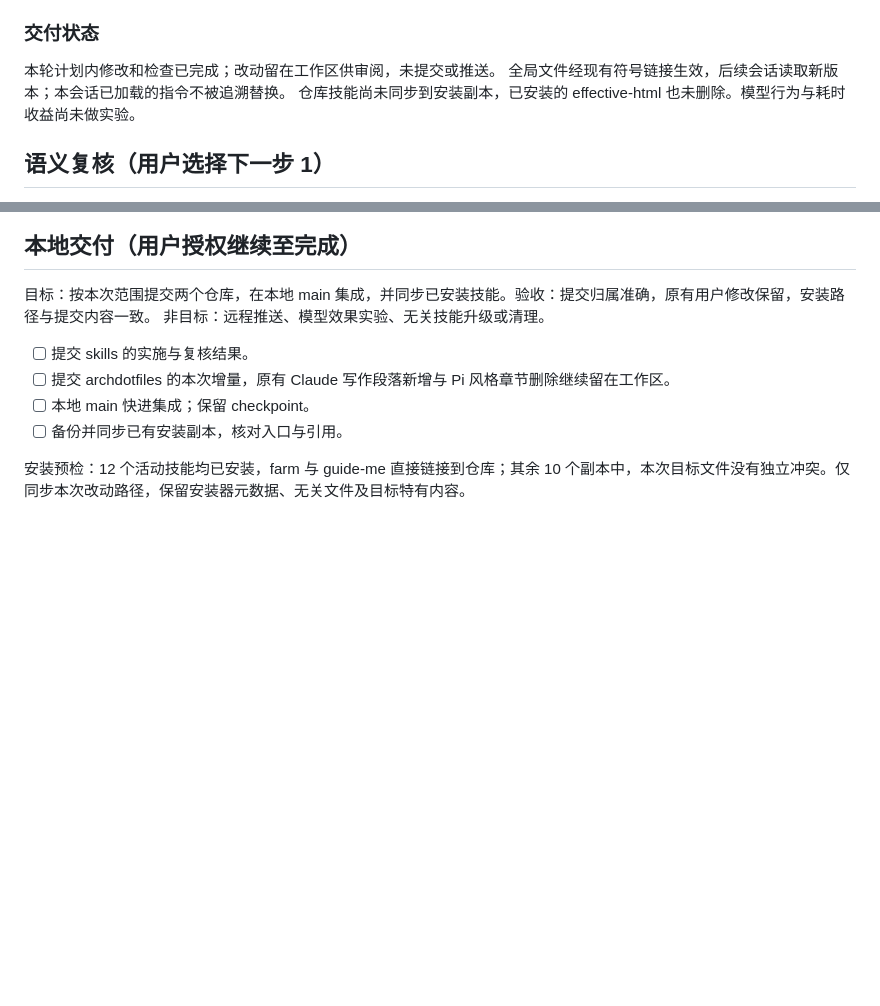
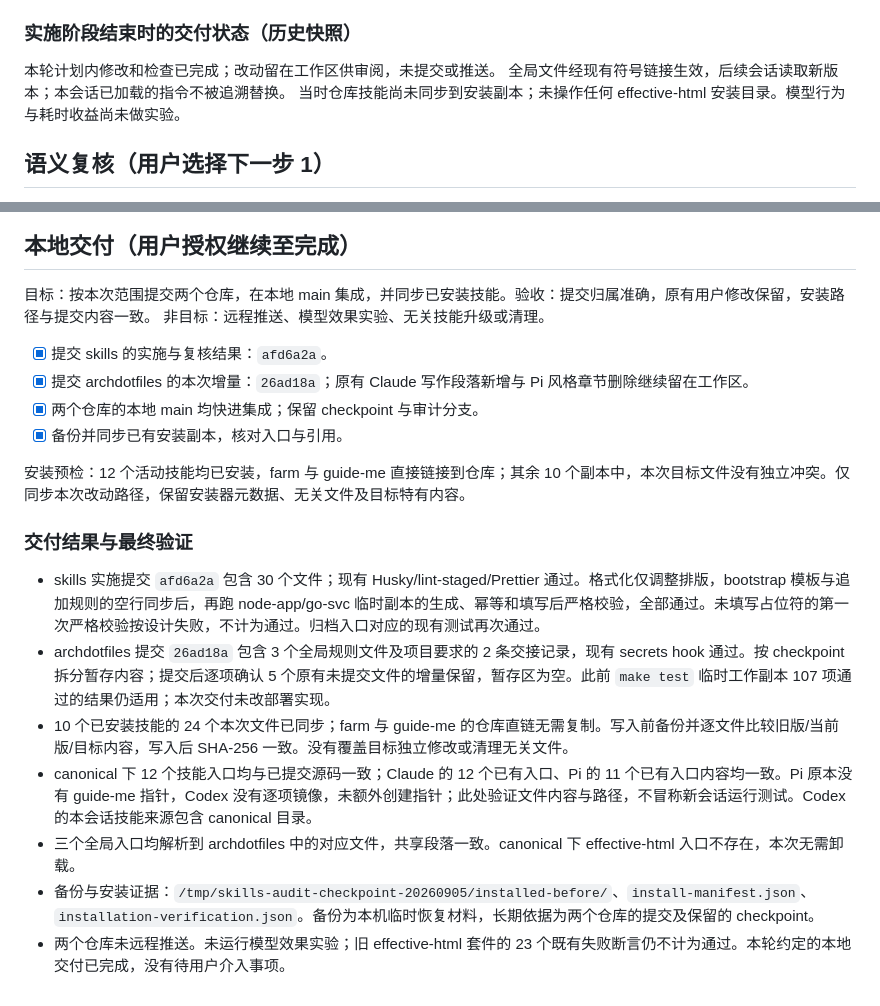
Before and after one commit to master-g/skills, a Markdown page: docs/plans/2026-09-05-001-skills-instruction-audit-plan.md, 2 parts joined by grey strips. GitHub-like rendering; blank space fills up the shorter version.

Commit message:
docs: record local instruction audit delivery

```diff
--- a/docs/plans/2026-09-05-001-skills-instruction-audit-plan.md
+++ b/docs/plans/2026-09-05-001-skills-instruction-audit-plan.md
@@ -73,11 +73,11 @@ date: 2026-09-05
 - 两个仓库的本次命名文件 `git diff --check` 通过。未运行视觉回归，CSS、shell、构建器、既有页面均未改。
 - 对照日志：`/tmp/skills-audit-checkpoint-20260905/legacy-baseline-comparison.json`、`before-tests.log`、`after-tests.log`、`archdotfiles-tests.log`。全局原文与哈希见同目录 manifest.json。
 
-### 交付状态
+### 实施阶段结束时的交付状态（历史快照）
 
 本轮计划内修改和检查已完成；改动留在工作区供审阅，未提交或推送。
 全局文件经现有符号链接生效，后续会话读取新版本；本会话已加载的指令不被追溯替换。
-仓库技能尚未同步到安装副本，已安装的 effective-html 也未删除。模型行为与耗时收益尚未做实验。
+当时仓库技能尚未同步到安装副本；未操作任何 effective-html 安装目录。模型行为与耗时收益尚未做实验。
 
 ## 语义复核（用户选择下一步 1）
 
@@ -127,9 +127,19 @@ date: 2026-09-05
 目标：按本次范围提交两个仓库，在本地 main 集成，并同步已安装技能。验收：提交归属准确，原有用户修改保留，安装路径与提交内容一致。
 非目标：远程推送、模型效果实验、无关技能升级或清理。
 
-- [ ] 提交 skills 的实施与复核结果。
-- [ ] 提交 archdotfiles 的本次增量，原有 Claude 写作段落新增与 Pi 风格章节删除继续留在工作区。
-- [ ] 本地 main 快进集成；保留 checkpoint。
-- [ ] 备份并同步已有安装副本，核对入口与引用。
+- [x] 提交 skills 的实施与复核结果：`afd6a2a`。
+- [x] 提交 archdotfiles 的本次增量：`26ad18a`；原有 Claude 写作段落新增与 Pi 风格章节删除继续留在工作区。
+- [x] 两个仓库的本地 main 均快进集成；保留 checkpoint 与审计分支。
+- [x] 备份并同步已有安装副本，核对入口与引用。
 
 安装预检：12 个活动技能均已安装，farm 与 guide-me 直接链接到仓库；其余 10 个副本中，本次目标文件没有独立冲突。仅同步本次改动路径，保留安装器元数据、无关文件及目标特有内容。
+
+### 交付结果与最终验证
+
+- skills 实施提交 `afd6a2a` 包含 30 个文件；现有 Husky/lint-staged/Prettier 通过。格式化仅调整排版，bootstrap 模板与追加规则的空行同步后，再跑 node-app/go-svc 临时副本的生成、幂等和填写后严格校验，全部通过。未填写占位符的第一次严格校验按设计失败，不计为通过。归档入口对应的现有测试再次通过。
+- archdotfiles 提交 `26ad18a` 包含 3 个全局规则文件及项目要求的 2 条交接记录，现有 secrets hook 通过。按 checkpoint 拆分暂存内容；提交后逐项确认 5 个原有未提交文件的增量保留，暂存区为空。此前 `make test` 临时工作副本 107 项通过的结果仍适用；本次交付未改部署实现。
+- 10 个已安装技能的 24 个本次文件已同步；farm 与 guide-me 的仓库直链无需复制。写入前备份并逐文件比较旧版/当前版/目标内容，写入后 SHA-256 一致。没有覆盖目标独立修改或清理无关文件。
+- canonical 下 12 个技能入口均与已提交源码一致；Claude 的 12 个已有入口、Pi 的 11 个已有入口内容均一致。Pi 原本没有 guide-me 指针，Codex 没有逐项镜像，未额外创建指针；此处验证文件内容与路径，不冒称新会话运行测试。Codex 的本会话技能来源包含 canonical 目录。
+- 三个全局入口均解析到 archdotfiles 中的对应文件，共享段落一致。canonical 下 effective-html 入口不存在，本次无需卸载。
+- 备份与安装证据：`/tmp/skills-audit-checkpoint-20260905/installed-before/`、`install-manifest.json`、`installation-verification.json`。备份为本机临时恢复材料，长期依据为两个仓库的提交及保留的 checkpoint。
+- 两个仓库未远程推送。未运行模型效果实验；旧 effective-html 套件的 23 个既有失败断言仍不计为通过。本轮约定的本地交付已完成，没有待用户介入事项。
```
